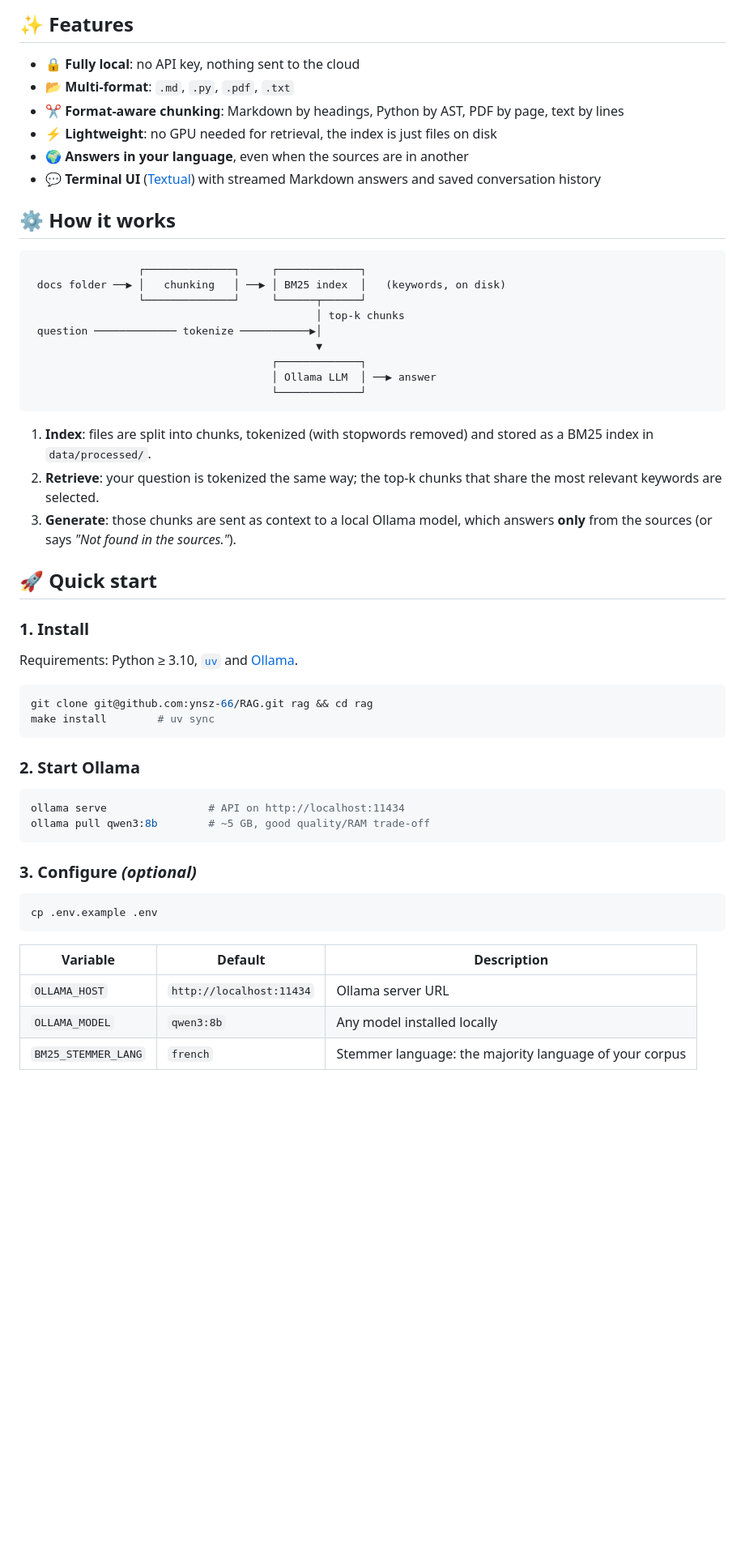
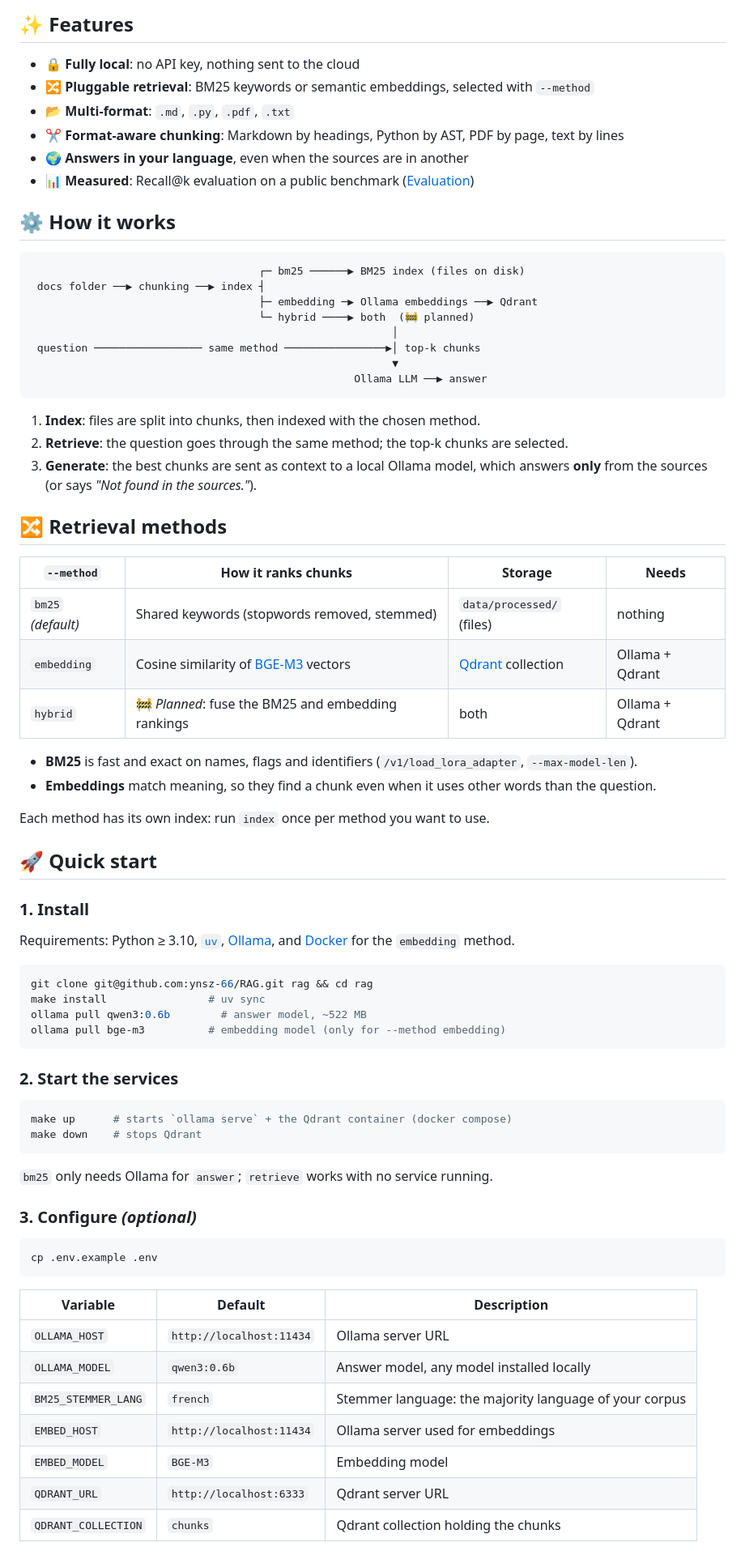
Before and after one commit to ynsz-66/RAG, a Markdown page: README.md, the part around one of its changes. Shown at 81% size. GitHub-like rendering; blank space fills up the shorter version.

````diff
--- a/README.md
+++ b/README.md
@@ -18,50 +19,65 @@ Point it at a folder, ask a question, get an answer grounded in your files.
 ## ✨ Features
 
 - 🔒 **Fully local**: no API key, nothing sent to the cloud
+- 🔀 **Pluggable retrieval**: BM25 keywords or semantic embeddings, selected with `--method`
 - 📂 **Multi-format**: `.md`, `.py`, `.pdf`, `.txt`
 - ✂️ **Format-aware chunking**: Markdown by headings, Python by AST, PDF by page, text by lines
-- ⚡ **Lightweight**: no GPU needed for retrieval, the index is just files on disk
 - 🌍 **Answers in your language**, even when the sources are in another
-- 💬 **Terminal UI** ([Textual](https://textual.textualize.io/)) with streamed Markdown answers and saved conversation history
+- 📊 **Measured**: Recall@k evaluation on a public benchmark ([Evaluation](#-evaluation))
 
 ## ⚙️ How it works
 
 ```
-                 ┌──────────────┐     ┌─────────────┐
- docs folder ──▶ │   chunking   │ ──▶ │ BM25 index  │   (keywords, on disk)
-                 └──────────────┘     └──────┬──────┘
-                                             │ top-k chunks
- question ───────────── tokenize ───────────▶│
-                                             ▼
-                                      ┌─────────────┐
-                                      │ Ollama LLM  │ ──▶ answer
-                                      └─────────────┘
+                                    ┌─ bm25 ──────▶ BM25 index (files on disk)
+ docs folder ──▶ chunking ──▶ index ┤
+                                    ├─ embedding ─▶ Ollama embeddings ──▶ Qdrant
+                                    └─ hybrid ────▶ both  (🚧 planned)
+                                                         │
+ question ───────────────── same method ────────────────▶│ top-k chunks
+                                                         ▼
+                                                   Ollama LLM ──▶ answer
 ```
 
-1. **Index**: files are split into chunks, tokenized (with stopwords removed)
-   and stored as a BM25 index in `data/processed/`.
-2. **Retrieve**: your question is tokenized the same way; the top-k chunks
-   that share the most relevant keywords are selected.
-3. **Generate**: those chunks are sent as context to a local Ollama model,
+1. **Index**: files are split into chunks, then indexed with the chosen method.
+2. **Retrieve**: the question goes through the same method; the top-k chunks are selected.
+3. **Generate**: the best chunks are sent as context to a local Ollama model,
    which answers **only** from the sources (or says *"Not found in the sources."*).
+
+## 🔀 Retrieval methods
+
+| `--method`  | How it ranks chunks                                   | Storage                         | Needs           |
+|-------------|-------------------------------------------------------|---------------------------------|-----------------|
+| `bm25` *(default)* | Shared keywords (stopwords removed, stemmed)   | `data/processed/` (files)       | nothing         |
+| `embedding` | Cosine similarity of [BGE-M3](https://ollama.com/library/bge-m3) vectors | [Qdrant](https://qdrant.tech) collection | Ollama + Qdrant |
+| `hybrid`    | 🚧 *Planned*: fuse the BM25 and embedding rankings     | both                            | Ollama + Qdrant |
+
+- **BM25** is fast and exact on names, flags and identifiers (`/v1/load_lora_adapter`, `--max-model-len`).
+- **Embeddings** match meaning, so they find a chunk even when it uses other words than the question.
+
+Each method has its own index: run `index` once per method you want to use.
 
 ## 🚀 Quick start
 
 ### 1. Install
 
-Requirements: Python ≥ 3.10, [`uv`](https://docs.astral.sh/uv/) and [Ollama](https://ollama.com).
+Requirements: Python ≥ 3.10, [`uv`](https://docs.astral.sh/uv/), [Ollama](https://ollama.com),
+and [Docker](https://docs.docker.com/get-docker/) for the `embedding` method.
 
 ```bash
 git clone git@github.com:ynsz-66/RAG.git rag && cd rag
-make install        # uv sync
+make install                # uv sync
+ollama pull qwen3:0.6b        # answer model, ~522 MB
+ollama pull bge-m3          # embedding model (only for --method embedding)
 ```
 
-### 2. Start Ollama
+### 2. Start the services
 
 ```bash
-ollama serve                # API on http://localhost:11434
-ollama pull qwen3:8b        # ~5 GB, good quality/RAM trade-off
+make up      # starts `ollama serve` + the Qdrant container (docker compose)
+make down    # stops Qdrant
 ```
+
+`bm25` only needs Ollama for `answer`; `retrieve` works with no service running.
 
 ### 3. Configure *(optional)*
 
@@ -69,9 +85,13 @@ ollama pull qwen3:8b        # ~5 GB, good quality/RAM trade-off
 cp .env.example .env
 ```
 
-| Variable       | Default                  | Description                                         |
-|----------------|--------------------------|-----------------------------------------------------|
-| `OLLAMA_HOST`  | `http://localhost:11434` | Ollama server URL                                   |
-| `OLLAMA_MODEL` | `qwen3:8b`               | Any model installed locally                         |
-| `BM25_STEMMER_LANG` | `french`            | Stemmer language: the majority language of your corpus |
+| Variable            | Default                  | Description                                            |
+|---------------------|--------------------------|--------------------------------------------------------|
+| `OLLAMA_HOST`       | `http://localhost:11434` | Ollama server URL                                      |
+| `OLLAMA_MODEL`      | `qwen3:0.6b`               | Answer model, any model installed locally              |
+| `BM25_STEMMER_LANG` | `french`                 | Stemmer language: the majority language of your corpus |
+| `EMBED_HOST`        | `http://localhost:11434` | Ollama server used for embeddings                      |
+| `EMBED_MODEL`       | `BGE-M3`                 | Embedding model                                        |
+| `QDRANT_URL`        | `http://localhost:6333`  | Qdrant server URL                                      |
+| `QDRANT_COLLECTION` | `chunks`                 | Qdrant collection holding the chunks                   |
 
````
Also changed, not shown: other parts of README.md (+43 -24 lines), assets/qdrant-dashboard.png (added).
